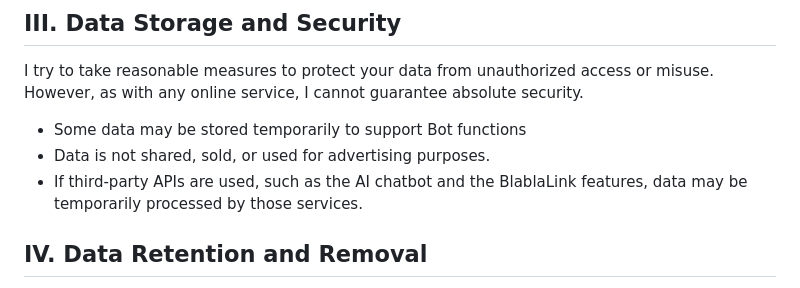
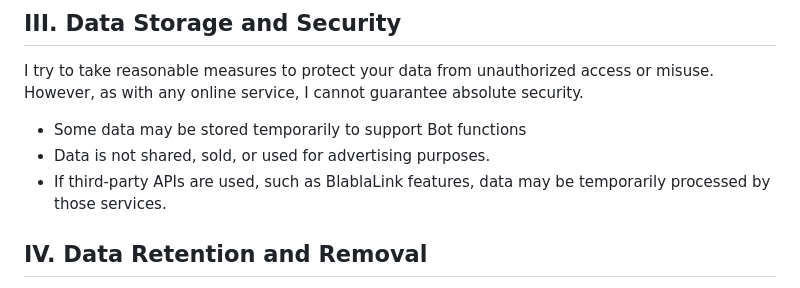
Before and after one commit to skuqre/rb-anise, a Markdown page: src/pages/privacy.md, the part around one of its changes. GitHub-like rendering.

```diff
--- a/src/pages/privacy.md
+++ b/src/pages/privacy.md
@@ -37,7 +37,7 @@ I try to take reasonable measures to protect your data from unauthorized access
 
 - Some data may be stored temporarily to support Bot functions
 - Data is not shared, sold, or used for advertising purposes.
-- If third-party APIs are used, such as the AI chatbot and the BlablaLink features, data may be temporarily processed by those services.
+- If third-party APIs are used, such as BlablaLink features, data may be temporarily processed by those services.
 
 ## IV. Data Retention and Removal
 
```
Also changed, not shown: other parts of src/pages/privacy.md (+1 -1 lines), src/pages/tos.md (+1 -1 lines).
